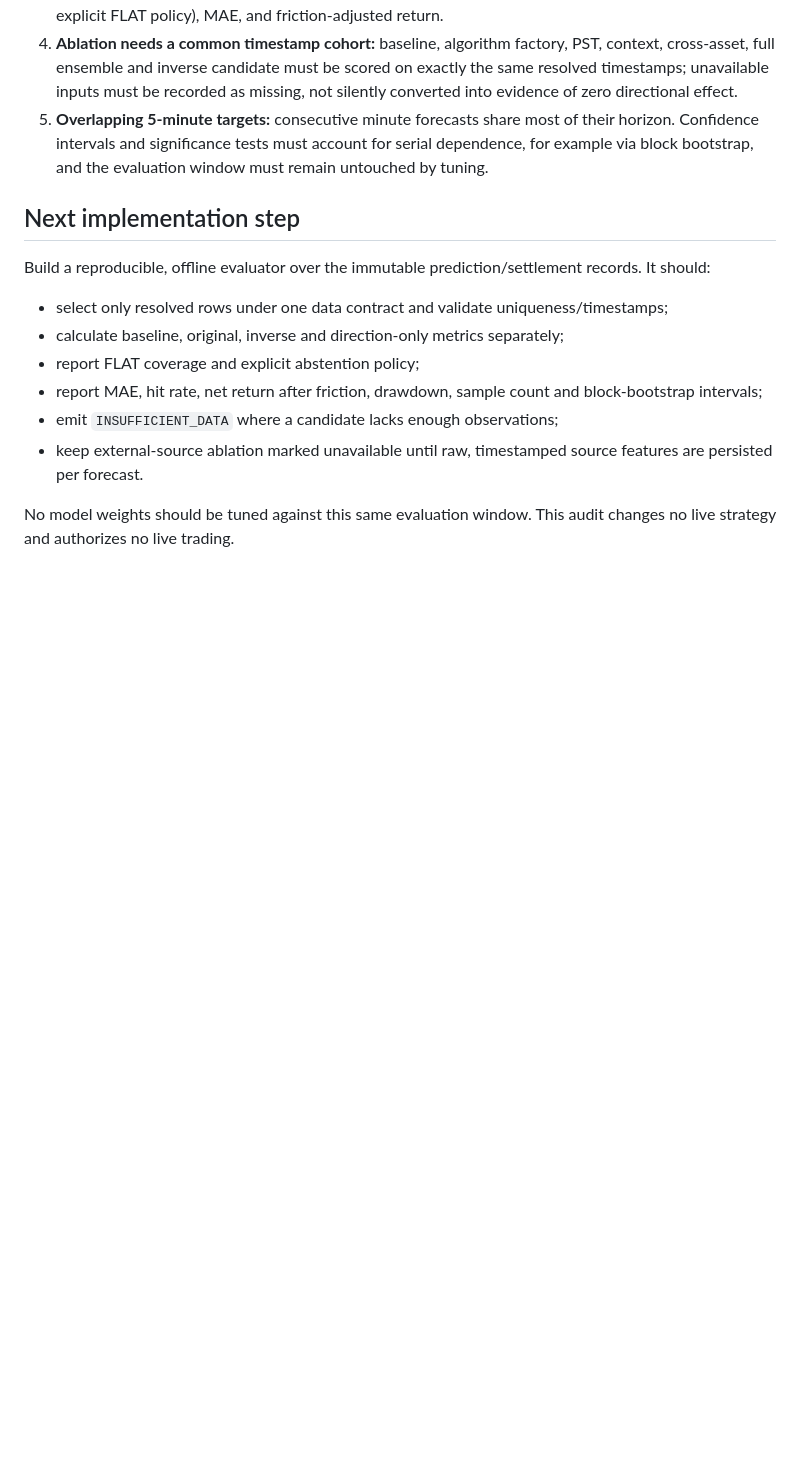
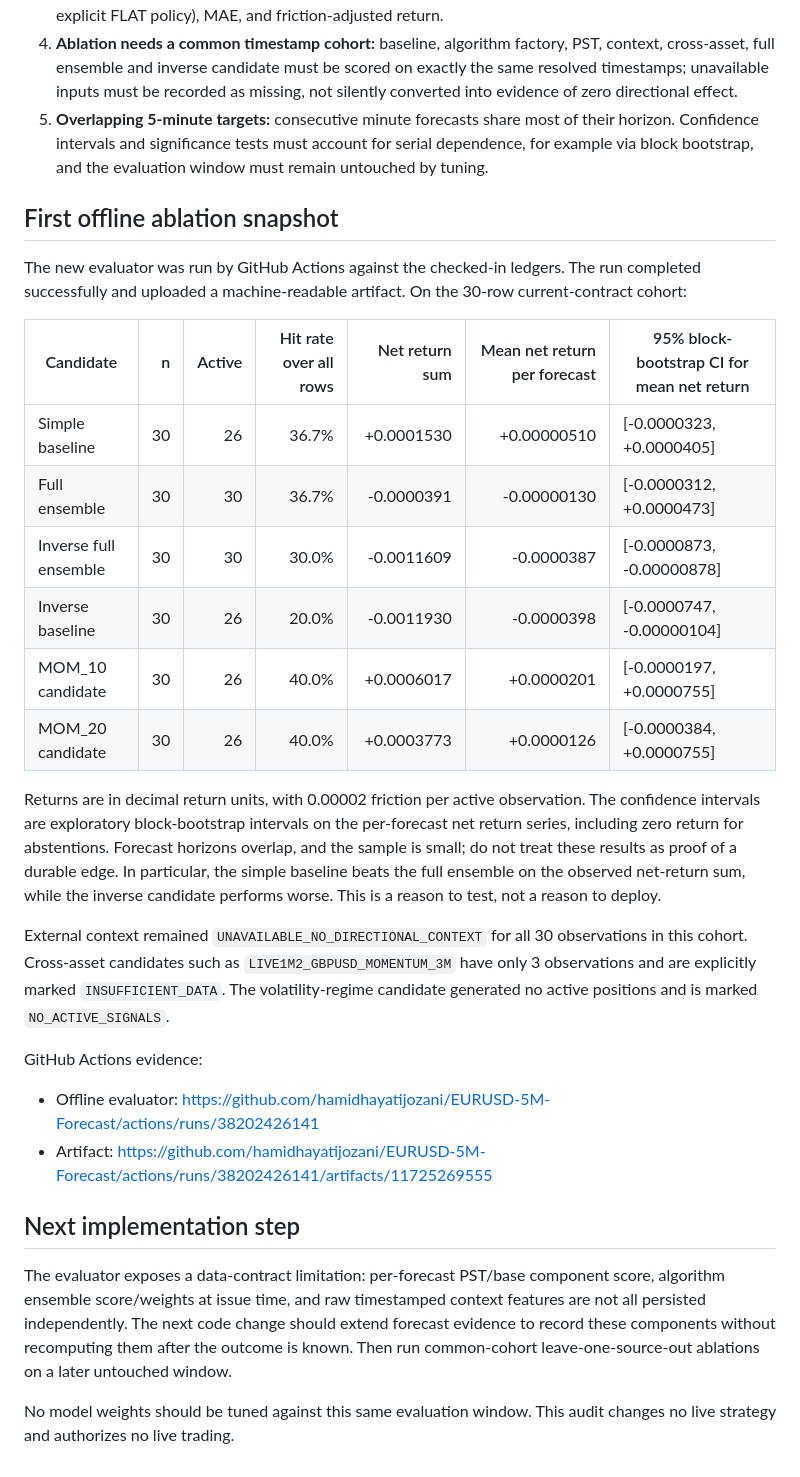
Before and after one commit to hamidhayatijozani/EURUSD-5M-Forecast, a Markdown page: research/MULTISOURCE_INPUT_AUDIT_2026-10-12.md, the part around the change. GitHub-like rendering; blank space fills up the shorter version.

Commit message:
docs(research): record first offline ablation results

```diff
--- a/research/MULTISOURCE_INPUT_AUDIT_2026-10-12.md
+++ b/research/MULTISOURCE_INPUT_AUDIT_2026-10-12.md
@@ -73,14 +73,29 @@ The checked-in cross-asset ledger contains 54 candidate observations across two
 4. **Ablation needs a common timestamp cohort:** baseline, algorithm factory, PST, context, cross-asset, full ensemble and inverse candidate must be scored on exactly the same resolved timestamps; unavailable inputs must be recorded as missing, not silently converted into evidence of zero directional effect.
 5. **Overlapping 5-minute targets:** consecutive minute forecasts share most of their horizon. Confidence intervals and significance tests must account for serial dependence, for example via block bootstrap, and the evaluation window must remain untouched by tuning.
 
+## First offline ablation snapshot
+
+The new evaluator was run by GitHub Actions against the checked-in ledgers. The run completed successfully and uploaded a machine-readable artifact. On the 30-row current-contract cohort:
+
+| Candidate | n | Active | Hit rate over all rows | Net return sum | Mean net return per forecast | 95% block-bootstrap CI for mean net return |
+|---|---:|---:|---:|---:|---:|---|
+| Simple baseline | 30 | 26 | 36.7% | +0.0001530 | +0.00000510 | [-0.0000323, +0.0000405] |
+| Full ensemble | 30 | 30 | 36.7% | -0.0000391 | -0.00000130 | [-0.0000312, +0.0000473] |
+| Inverse full ensemble | 30 | 30 | 30.0% | -0.0011609 | -0.0000387 | [-0.0000873, -0.00000878] |
+| Inverse baseline | 30 | 26 | 20.0% | -0.0011930 | -0.0000398 | [-0.0000747, -0.00000104] |
+| MOM_10 candidate | 30 | 26 | 40.0% | +0.0006017 | +0.0000201 | [-0.0000197, +0.0000755] |
+| MOM_20 candidate | 30 | 26 | 40.0% | +0.0003773 | +0.0000126 | [-0.0000384, +0.0000755] |
+
+Returns are in decimal return units, with 0.00002 friction per active observation. The confidence intervals are exploratory block-bootstrap intervals on the per-forecast net return series, including zero return for abstentions. Forecast horizons overlap, and the sample is small; do not treat these results as proof of a durable edge. In particular, the simple baseline beats the full ensemble on the observed net-return sum, while the inverse candidate performs worse. This is a reason to test, not a reason to deploy.
+
+External context remained `UNAVAILABLE_NO_DIRECTIONAL_CONTEXT` for all 30 observations in this cohort. Cross-asset candidates such as `LIVE1M2_GBPUSD_MOMENTUM_3M` have only 3 observations and are explicitly marked `INSUFFICIENT_DATA`. The volatility-regime candidate generated no active positions and is marked `NO_ACTIVE_SIGNALS`.
+
+GitHub Actions evidence:
+- Offline evaluator: https://github.com/hamidhayatijozani/EURUSD-5M-Forecast/actions/runs/38202426141
+- Artifact: https://github.com/hamidhayatijozani/EURUSD-5M-Forecast/actions/runs/38202426141/artifacts/11725269555
+
 ## Next implementation step
 
-Build a reproducible, offline evaluator over the immutable prediction/settlement records. It should:
-- select only resolved rows under one data contract and validate uniqueness/timestamps;
-- calculate baseline, original, inverse and direction-only metrics separately;
-- report FLAT coverage and explicit abstention policy;
-- report MAE, hit rate, net return after friction, drawdown, sample count and block-bootstrap intervals;
-- emit `INSUFFICIENT_DATA` where a candidate lacks enough observations;
-- keep external-source ablation marked unavailable until raw, timestamped source features are persisted per forecast.
+The evaluator exposes a data-contract limitation: per-forecast PST/base component score, algorithm ensemble score/weights at issue time, and raw timestamped context features are not all persisted independently. The next code change should extend forecast evidence to record these components without recomputing them after the outcome is known. Then run common-cohort leave-one-source-out ablations on a later untouched window.
 
 No model weights should be tuned against this same evaluation window. This audit changes no live strategy and authorizes no live trading.
```
